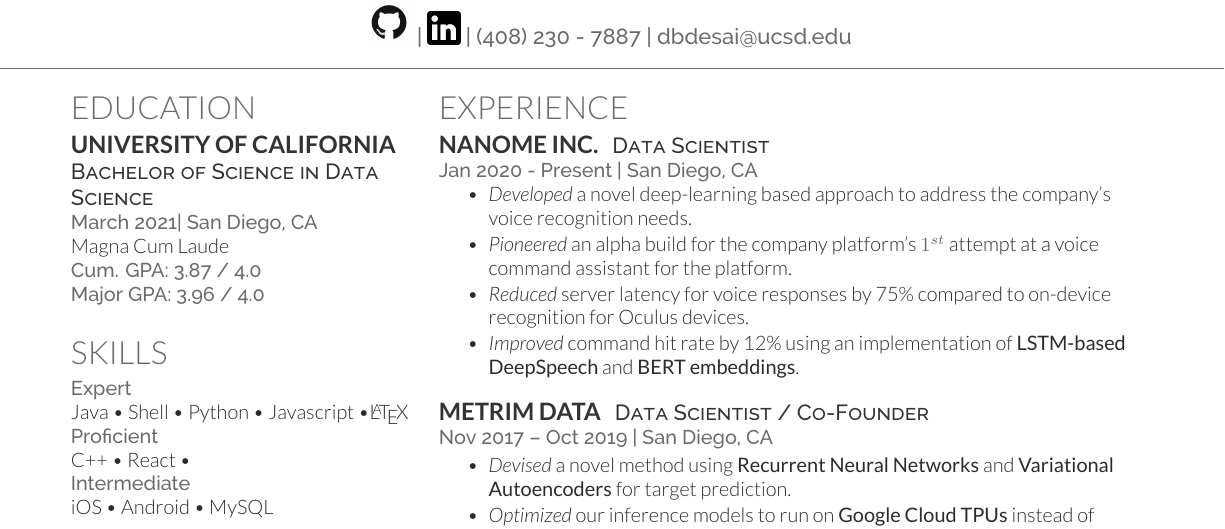
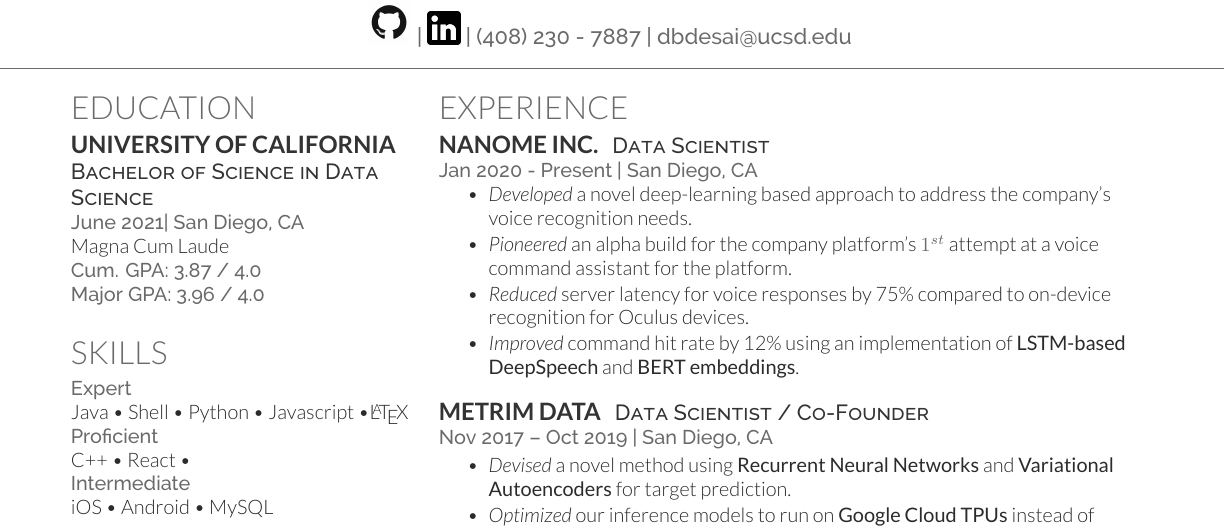
Before and after one commit to devanshuDesai/devanshu-resume, a LaTeX CV (devanshu_resume.tex): part of the page, cut so that both start at the same text. Compiled offline with XeLaTeX.

Commit message:
updated graduation date

```diff
--- a/devanshu_resume.tex
+++ b/devanshu_resume.tex
@@ -108,7 +108,7 @@
 
 \subsection{University of California}
 \descript{Bachelor of Science in Data Science}
-\location{March 2021| San Diego, CA}
+\location{June 2021| San Diego, CA}
 Magna Cum Laude\\
 \location{ Cum. GPA: 3.87 / 4.0 \\
 Major GPA: 3.96 / 4.0}
```
Also changed, not shown: devanshu_resume.pdf.
